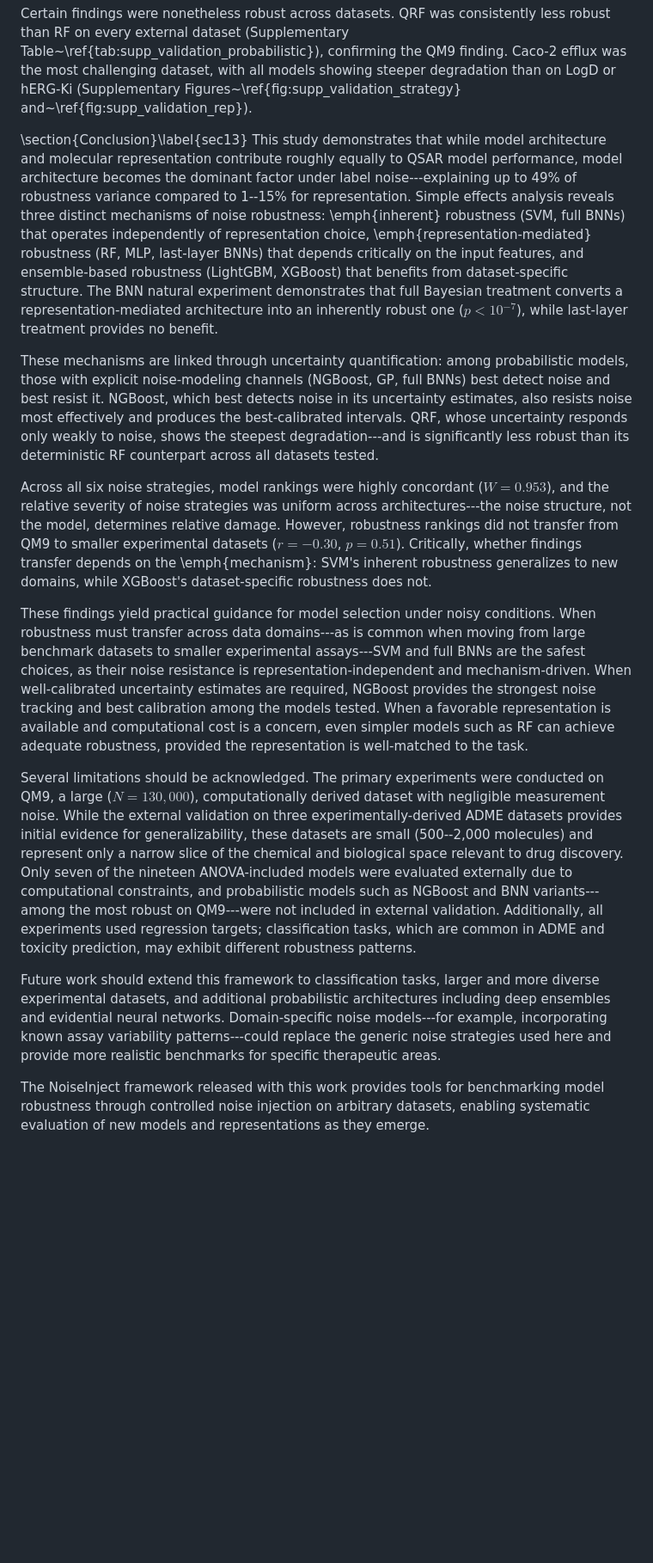
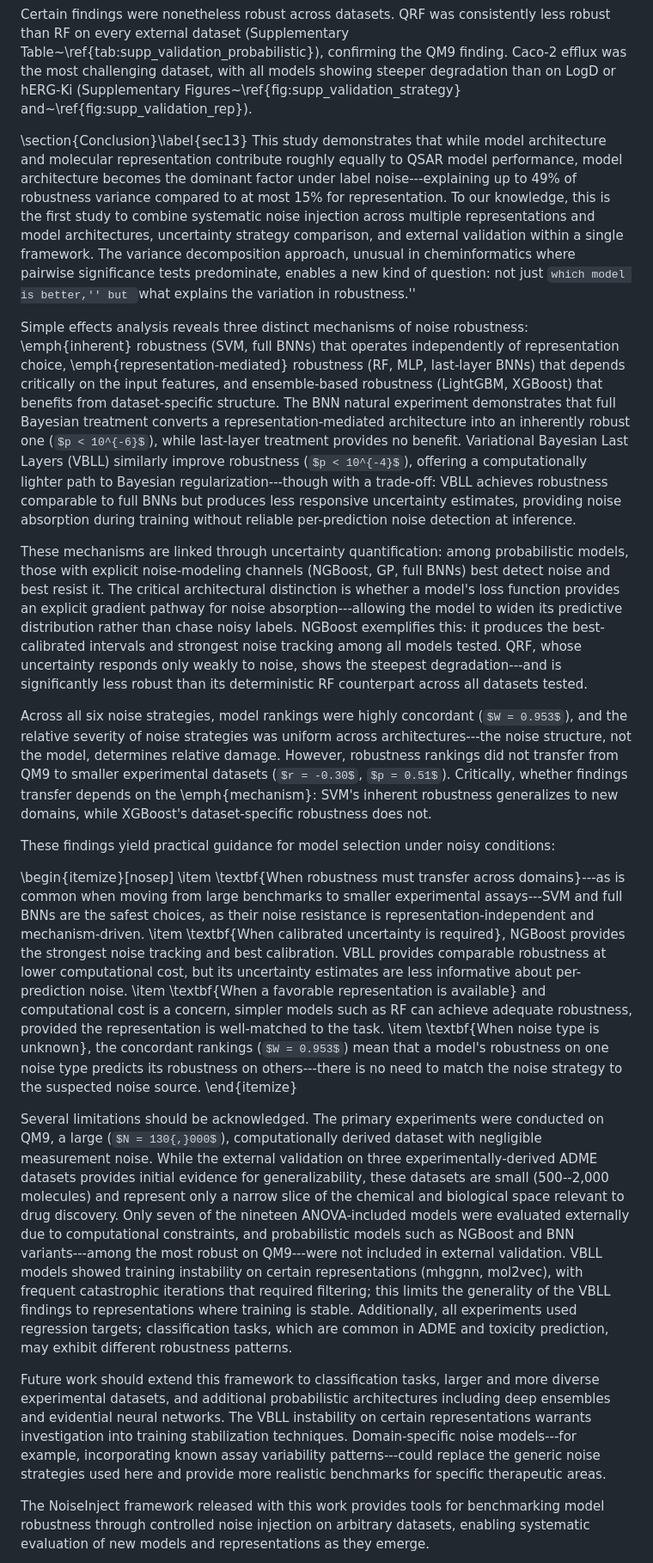
Before and after one commit to adpunt/qsar_qm_models, a Markdown page: paper.md, the part around one of its changes. Shown at 86% size. Rendered like a GitHub page; some formulas as TeX source; blank space fills up the shorter version.

Commit message:
Restructure abstract, ANOVA justification, VBLL discussion, and conclusion
- Rewrite abstract: tighter narrative-driven version covering role inversion,
  three robustness mechanisms, uncertainty link, non-transferability, NoiseInject
- Add ANOVA justification in Methods: explain variance attribution rationale
  vs pairwise significance tests
- Expand VBLL discussion in Section 3.4: dissociation between training-time
  noise absorption and inference-time uncertainty responsiveness
- Expand conclusion: "first study to combine" claim, VBLL mechanisms,
  bulleted practical guidance (4 items), VBLL instability limitation,
  VBLL future work

Co-Authored-By: Claude Opus 4.6 <noreply@anthropic.com>

```diff
--- a/paper.md
+++ b/paper.md
@@ -585,17 +585,26 @@ The gradient boosting family illustrates this starkly. On QM9, XGBoost and Light
 Certain findings were nonetheless robust across datasets. QRF was consistently less robust than RF on every external dataset (Supplementary Table~\ref{tab:supp_validation_probabilistic}), confirming the QM9 finding. Caco-2 efflux was the most challenging dataset, with all models showing steeper degradation than on LogD or hERG-Ki (Supplementary Figures~\ref{fig:supp_validation_strategy} and~\ref{fig:supp_validation_rep}).
 
 \section{Conclusion}\label{sec13}
-This study demonstrates that while model architecture and molecular representation contribute roughly equally to QSAR model performance, model architecture becomes the dominant factor under label noise---explaining up to 49\% of robustness variance compared to 1--15\% for representation. Simple effects analysis reveals three distinct mechanisms of noise robustness: \emph{inherent} robustness (SVM, full BNNs) that operates independently of representation choice, \emph{representation-mediated} robustness (RF, MLP, last-layer BNNs) that depends critically on the input features, and ensemble-based robustness (LightGBM, XGBoost) that benefits from dataset-specific structure. The BNN natural experiment demonstrates that full Bayesian treatment converts a representation-mediated architecture into an inherently robust one ($p < 10^{-7}$), while last-layer treatment provides no benefit.
+This study demonstrates that while model architecture and molecular representation contribute roughly equally to QSAR model performance, model architecture becomes the dominant factor under label noise---explaining up to 49\% of robustness variance compared to at most 15\% for representation. To our knowledge, this is the first study to combine systematic noise injection across multiple representations and model architectures, uncertainty strategy comparison, and external validation within a single framework. The variance decomposition approach, unusual in cheminformatics where pairwise significance tests predominate, enables a new kind of question: not just ``which model is better,'' but ``what explains the variation in robustness.''
 
-These mechanisms are linked through uncertainty quantification: among probabilistic models, those with explicit noise-modeling channels (NGBoost, GP, full BNNs) best detect noise and best resist it. NGBoost, which best detects noise in its uncertainty estimates, also resists noise most effectively and produces the best-calibrated intervals. QRF, whose uncertainty responds only weakly to noise, shows the steepest degradation---and is significantly less robust than its deterministic RF counterpart across all datasets tested.
+Simple effects analysis reveals three distinct mechanisms of noise robustness: \emph{inherent} robustness (SVM, full BNNs) that operates independently of representation choice, \emph{representation-mediated} robustness (RF, MLP, last-layer BNNs) that depends critically on the input features, and ensemble-based robustness (LightGBM, XGBoost) that benefits from dataset-specific structure. The BNN natural experiment demonstrates that full Bayesian treatment converts a representation-mediated architecture into an inherently robust one ($p < 10^{-6}$), while last-layer treatment provides no benefit. Variational Bayesian Last Layers (VBLL) similarly improve robustness ($p < 10^{-4}$), offering a computationally lighter path to Bayesian regularization---though with a trade-off: VBLL achieves robustness comparable to full BNNs but produces less responsive uncertainty estimates, providing noise absorption during training without reliable per-prediction noise detection at inference.
+
+These mechanisms are linked through uncertainty quantification: among probabilistic models, those with explicit noise-modeling channels (NGBoost, GP, full BNNs) best detect noise and best resist it. The critical architectural distinction is whether a model's loss function provides an explicit gradient pathway for noise absorption---allowing the model to widen its predictive distribution rather than chase noisy labels. NGBoost exemplifies this: it produces the best-calibrated intervals and strongest noise tracking among all models tested. QRF, whose uncertainty responds only weakly to noise, shows the steepest degradation---and is significantly less robust than its deterministic RF counterpart across all datasets tested.
 
 Across all six noise strategies, model rankings were highly concordant ($W = 0.953$), and the relative severity of noise strategies was uniform across architectures---the noise structure, not the model, determines relative damage. However, robustness rankings did not transfer from QM9 to smaller experimental datasets ($r = -0.30$, $p = 0.51$). Critically, whether findings transfer depends on the \emph{mechanism}: SVM's inherent robustness generalizes to new domains, while XGBoost's dataset-specific robustness does not.
 
-These findings yield practical guidance for model selection under noisy conditions. When robustness must transfer across data domains---as is common when moving from large benchmark datasets to smaller experimental assays---SVM and full BNNs are the safest choices, as their noise resistance is representation-independent and mechanism-driven. When well-calibrated uncertainty estimates are required, NGBoost provides the strongest noise tracking and best calibration among the models tested. When a favorable representation is available and computational cost is a concern, even simpler models such as RF can achieve adequate robustness, provided the representation is well-matched to the task.
+These findings yield practical guidance for model selection under noisy conditions:
 
-Several limitations should be acknowledged. The primary experiments were conducted on QM9, a large ($N = 130{,}000$), computationally derived dataset with negligible measurement noise. While the external validation on three experimentally-derived ADME datasets provides initial evidence for generalizability, these datasets are small (500--2,000 molecules) and represent only a narrow slice of the chemical and biological space relevant to drug discovery. Only seven of the nineteen ANOVA-included models were evaluated externally due to computational constraints, and probabilistic models such as NGBoost and BNN variants---among the most robust on QM9---were not included in external validation. Additionally, all experiments used regression targets; classification tasks, which are common in ADME and toxicity prediction, may exhibit different robustness patterns.
+\begin{itemize}[nosep]
+\item \textbf{When robustness must transfer across domains}---as is common when moving from large benchmarks to smaller experimental assays---SVM and full BNNs are the safest choices, as their noise resistance is representation-independent and mechanism-driven.
+\item \textbf{When calibrated uncertainty is required}, NGBoost provides the strongest noise tracking and best calibration. VBLL provides comparable robustness at lower computational cost, but its uncertainty estimates are less informative about per-prediction noise.
+\item \textbf{When a favorable representation is available} and computational cost is a concern, simpler models such as RF can achieve adequate robustness, provided the representation is well-matched to the task.
+\item \textbf{When noise type is unknown}, the concordant rankings ($W = 0.953$) mean that a model's robustness on one noise type predicts its robustness on others---there is no need to match the noise strategy to the suspected noise source.
+\end{itemize}
 
-Future work should extend this framework to classification tasks, larger and more diverse experimental datasets, and additional probabilistic architectures including deep ensembles and evidential neural networks. Domain-specific noise models---for example, incorporating known assay variability patterns---could replace the generic noise strategies used here and provide more realistic benchmarks for specific therapeutic areas.
+Several limitations should be acknowledged. The primary experiments were conducted on QM9, a large ($N = 130{,}000$), computationally derived dataset with negligible measurement noise. While the external validation on three experimentally-derived ADME datasets provides initial evidence for generalizability, these datasets are small (500--2,000 molecules) and represent only a narrow slice of the chemical and biological space relevant to drug discovery. Only seven of the nineteen ANOVA-included models were evaluated externally due to computational constraints, and probabilistic models such as NGBoost and BNN variants---among the most robust on QM9---were not included in external validation. VBLL models showed training instability on certain representations (mhggnn, mol2vec), with frequent catastrophic iterations that required filtering; this limits the generality of the VBLL findings to representations where training is stable. Additionally, all experiments used regression targets; classification tasks, which are common in ADME and toxicity prediction, may exhibit different robustness patterns.
+
+Future work should extend this framework to classification tasks, larger and more diverse experimental datasets, and additional probabilistic architectures including deep ensembles and evidential neural networks. The VBLL instability on certain representations warrants investigation into training stabilization techniques. Domain-specific noise models---for example, incorporating known assay variability patterns---could replace the generic noise strategies used here and provide more realistic benchmarks for specific therapeutic areas.
 
 The NoiseInject framework released with this work provides tools for benchmarking model robustness through controlled noise injection on arbitrary datasets, enabling systematic evaluation of new models and representations as they emerge.
 
```
Also changed, not shown: other parts of paper.md (+3 -3 lines).
